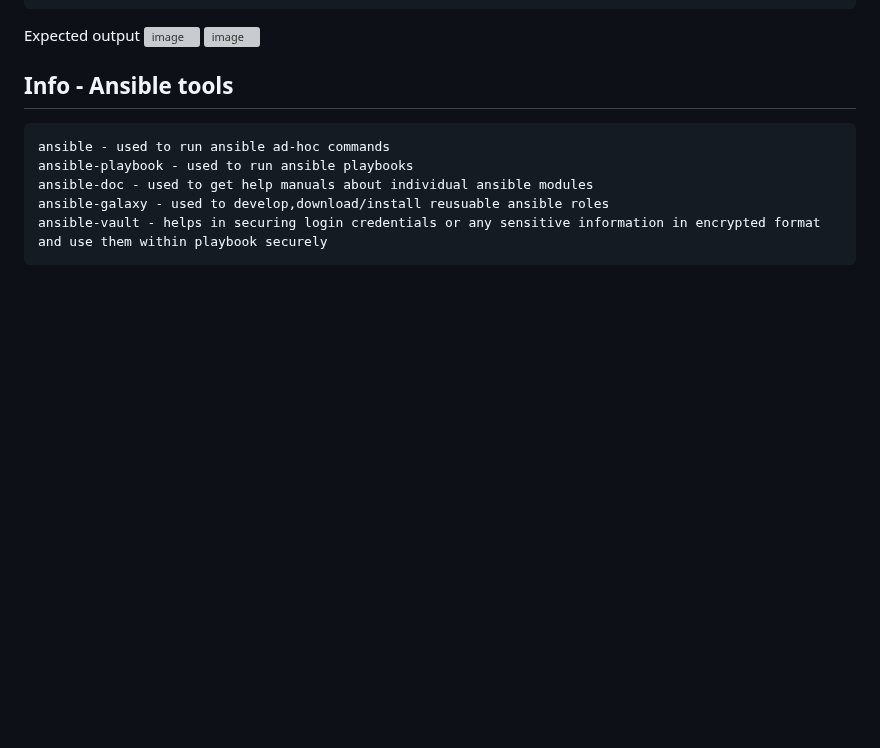
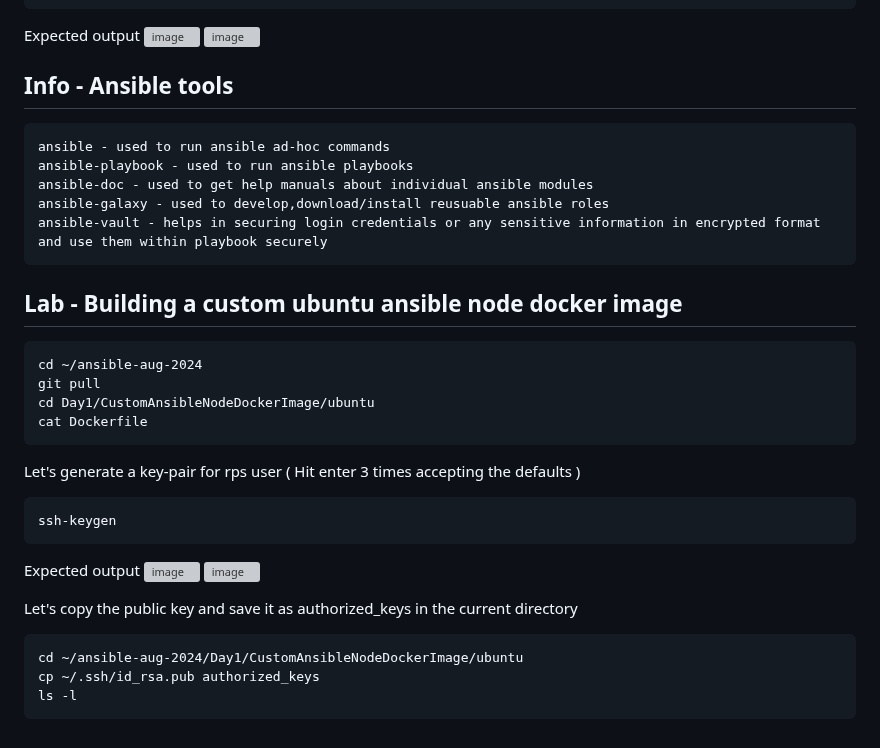
Before and after one commit to tektutor/ansible-aug-2024, a Markdown page: Day1/README.md, the part around the change. GitHub-like rendering; blank space fills up the shorter version; grey boxes are pictures that could not be loaded.

````diff
--- a/Day1/README.md
+++ b/Day1/README.md
@@ -548,3 +548,27 @@ ansible-doc - used to get help manuals about individual ansible modules
 ansible-galaxy - used to develop,download/install reusuable ansible roles
 ansible-vault - helps in securing login credentials or any sensitive information in encrypted format and use them within playbook securely
 </pre>
+
+## Lab - Building a custom ubuntu ansible node docker image
+```
+cd ~/ansible-aug-2024
+git pull
+cd Day1/CustomAnsibleNodeDockerImage/ubuntu
+cat Dockerfile
+```
+
+Let's generate a key-pair for rps user ( Hit enter 3 times accepting the defaults )
+```
+ssh-keygen
+```
+
+Expected output
+![image](https://github.com/user-attachments/assets/8f22b9ee-8f51-48aa-be8b-0f37e16fe8db)
+![image](https://github.com/user-attachments/assets/58da1410-7f8d-4322-b00a-a562b3685c2d)
+
+Let's copy the public key and save it as authorized_keys in the current directory
+```
+cd ~/ansible-aug-2024/Day1/CustomAnsibleNodeDockerImage/ubuntu
+cp ~/.ssh/id_rsa.pub authorized_keys
+ls -l
+```
````
